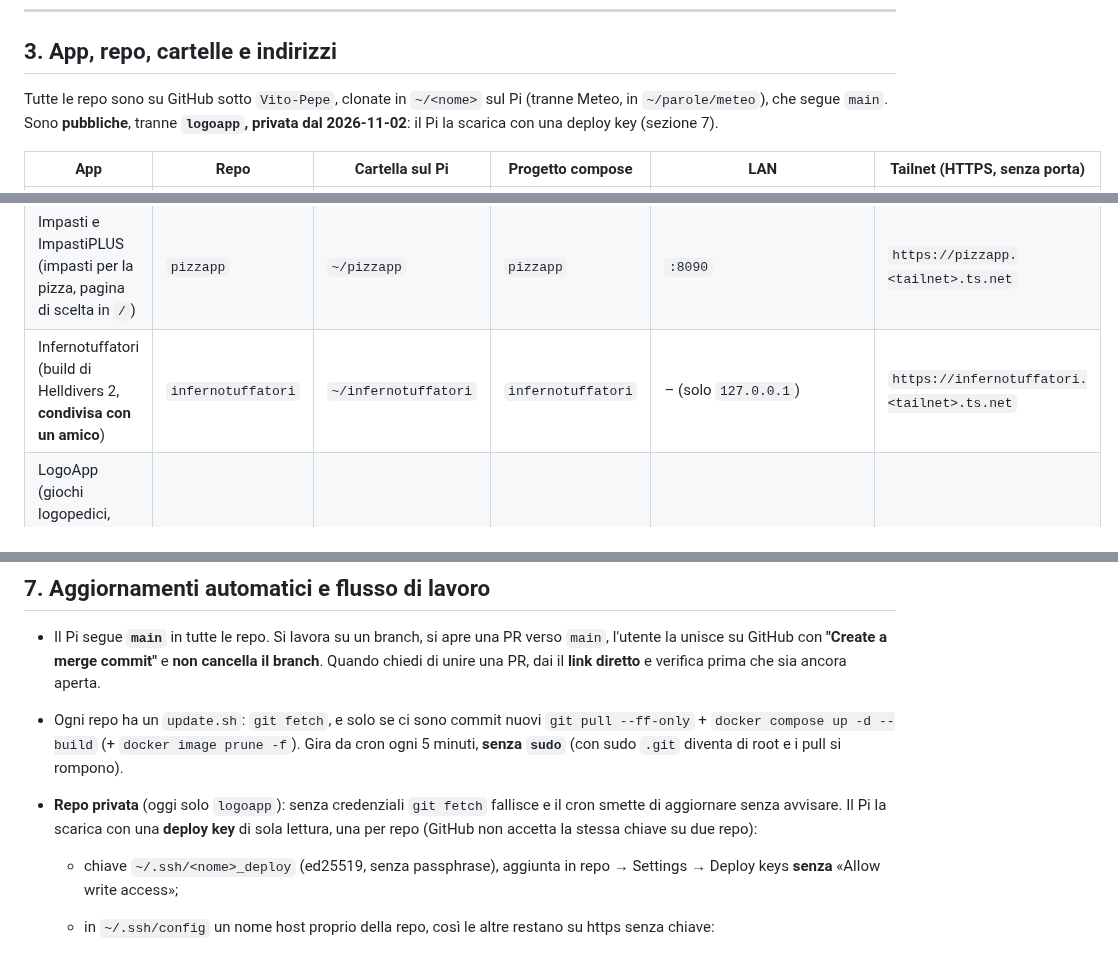
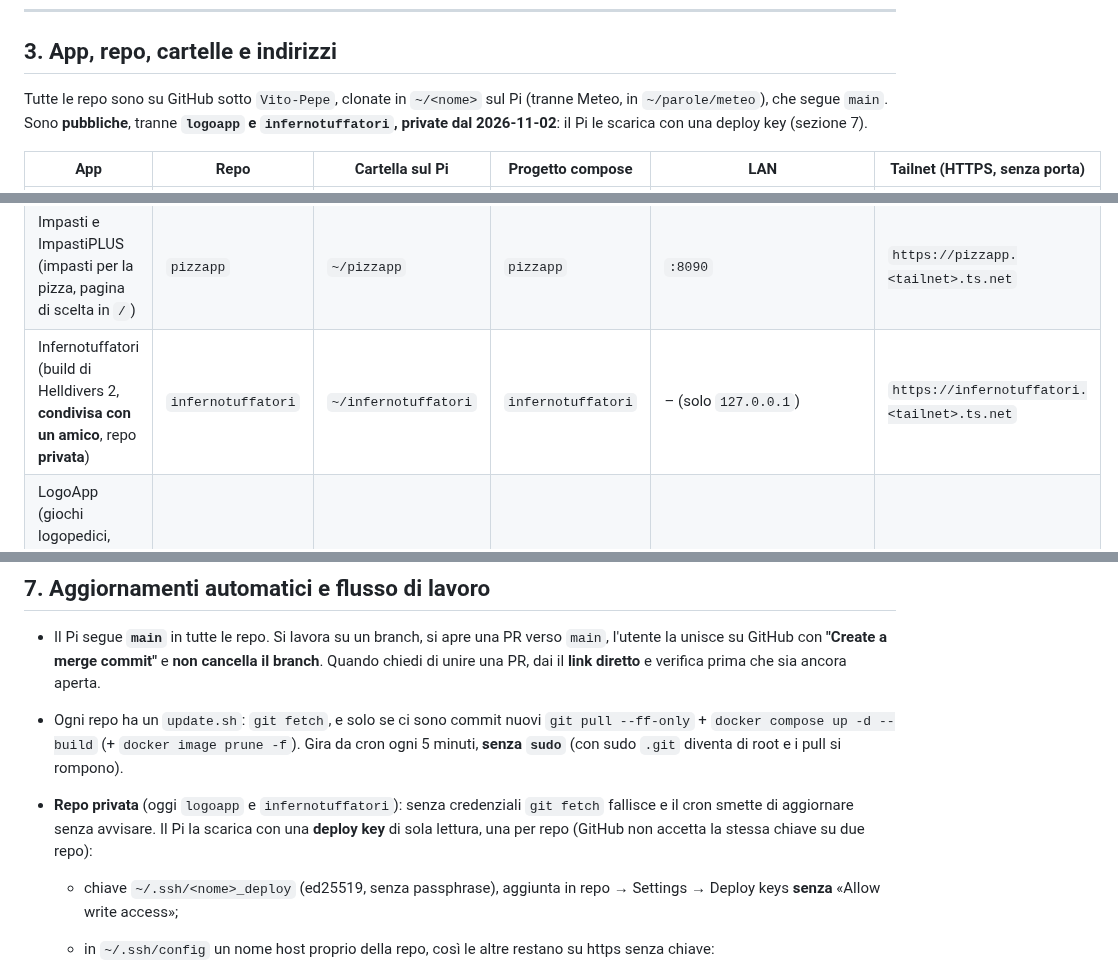
Before and after one commit to Vito-Pepe/sillabe, a Markdown page: INFRASTRUTTURA-PI.md, 3 parts joined by grey strips. Rendered like a GitHub page.

```diff
--- a/INFRASTRUTTURA-PI.md
+++ b/INFRASTRUTTURA-PI.md
@@ -61,7 +61,7 @@ Porte **interne** ai container, non pubblicate sull'host: `3000` e `3001` dei se
 
 ## 3. App, repo, cartelle e indirizzi
 
-Tutte le repo sono su GitHub sotto `Vito-Pepe`, clonate in `~/<nome>` sul Pi (tranne Meteo, in `~/parole/meteo`), che segue `main`. Sono **pubbliche**, tranne **`logoapp`, privata dal 2026-11-02**: il Pi la scarica con una deploy key (sezione 7).
+Tutte le repo sono su GitHub sotto `Vito-Pepe`, clonate in `~/<nome>` sul Pi (tranne Meteo, in `~/parole/meteo`), che segue `main`. Sono **pubbliche**, tranne **`logoapp` e `infernotuffatori`, private dal 2026-11-02**: il Pi le scarica con una deploy key (sezione 7).
 
 | App | Repo | Cartella sul Pi | Progetto compose | LAN | Tailnet (HTTPS, senza porta) |
 |---|---|---|---|---|---|
@@ -73,7 +73,7 @@ Tutte le repo sono su GitHub sotto `Vito-Pepe`, clonate in `~/<nome>` sul Pi (tr
 | onlineEmu (giochi retro, RomM) | `onlineEmu` | `~/onlineEmu` | `onlineemu` | `:8088` | `https://retro.<tailnet>.ts.net` |
 | Impostore (gioco) | `impostore` | `~/impostore` | `impostore` | `:8089` | `https://impostore.<tailnet>.ts.net` |
 | Impasti e ImpastiPLUS (impasti per la pizza, pagina di scelta in `/`) | `pizzapp` | `~/pizzapp` | `pizzapp` | `:8090` | `https://pizzapp.<tailnet>.ts.net` |
-| Infernotuffatori (build di Helldivers 2, **condivisa con un amico**) | `infernotuffatori` | `~/infernotuffatori` | `infernotuffatori` | – (solo `127.0.0.1`) | `https://infernotuffatori.<tailnet>.ts.net` |
+| Infernotuffatori (build di Helldivers 2, **condivisa con un amico**, repo **privata**) | `infernotuffatori` | `~/infernotuffatori` | `infernotuffatori` | – (solo `127.0.0.1`) | `https://infernotuffatori.<tailnet>.ts.net` |
 | LogoApp (giochi logopedici, **solo tailnet**, repo **privata**; uso non commerciale: pittogrammi ARASAAC) | `logoapp` | `~/logoapp` | `logoapp` | – (solo `127.0.0.1`) | `https://logoapp.<tailnet>.ts.net` |
 | Meteo | `meteo` | `~/parole/meteo` (dentro la clone di Parole, sezione 10) | `meteo` | `:8765` | `https://meteo.<tailnet>.ts.net` |
 | Ingressi HTTPS | `ingressi-https` | `~/ingressi-https` | `ingressi-https` | – | (crea gli indirizzi qui sopra) |
@@ -187,7 +187,7 @@ Mai `docker compose down -v` né `docker volume prune` su questo Pi. Gli `update
 
 - Il Pi segue **`main`** in tutte le repo. Si lavora su un branch, si apre una PR verso `main`, l'utente la unisce su GitHub con **"Create a merge commit"** e **non cancella il branch**. Quando chiedi di unire una PR, dai il **link diretto** e verifica prima che sia ancora aperta.
 - Ogni repo ha un `update.sh`: `git fetch`, e solo se ci sono commit nuovi `git pull --ff-only` + `docker compose up -d --build` (+ `docker image prune -f`). Gira da cron ogni 5 minuti, **senza `sudo`** (con sudo `.git` diventa di root e i pull si rompono).
-- **Repo privata** (oggi solo `logoapp`): senza credenziali `git fetch` fallisce e il cron smette di aggiornare senza avvisare. Il Pi la scarica con una **deploy key** di sola lettura, una per repo (GitHub non accetta la stessa chiave su due repo):
+- **Repo privata** (oggi `logoapp` e `infernotuffatori`): senza credenziali `git fetch` fallisce e il cron smette di aggiornare senza avvisare. Il Pi la scarica con una **deploy key** di sola lettura, una per repo (GitHub non accetta la stessa chiave su due repo):
   - chiave `~/.ssh/<nome>_deploy` (ed25519, senza passphrase), aggiunta in repo → Settings → Deploy keys **senza** «Allow write access»;
   - in `~/.ssh/config` un nome host proprio della repo, così le altre restano su https senza chiave:
 
```
Also changed, not shown: other parts of INFRASTRUTTURA-PI.md (+1 -1 lines), STATO-PROGETTO.md (+2 -1 lines).
